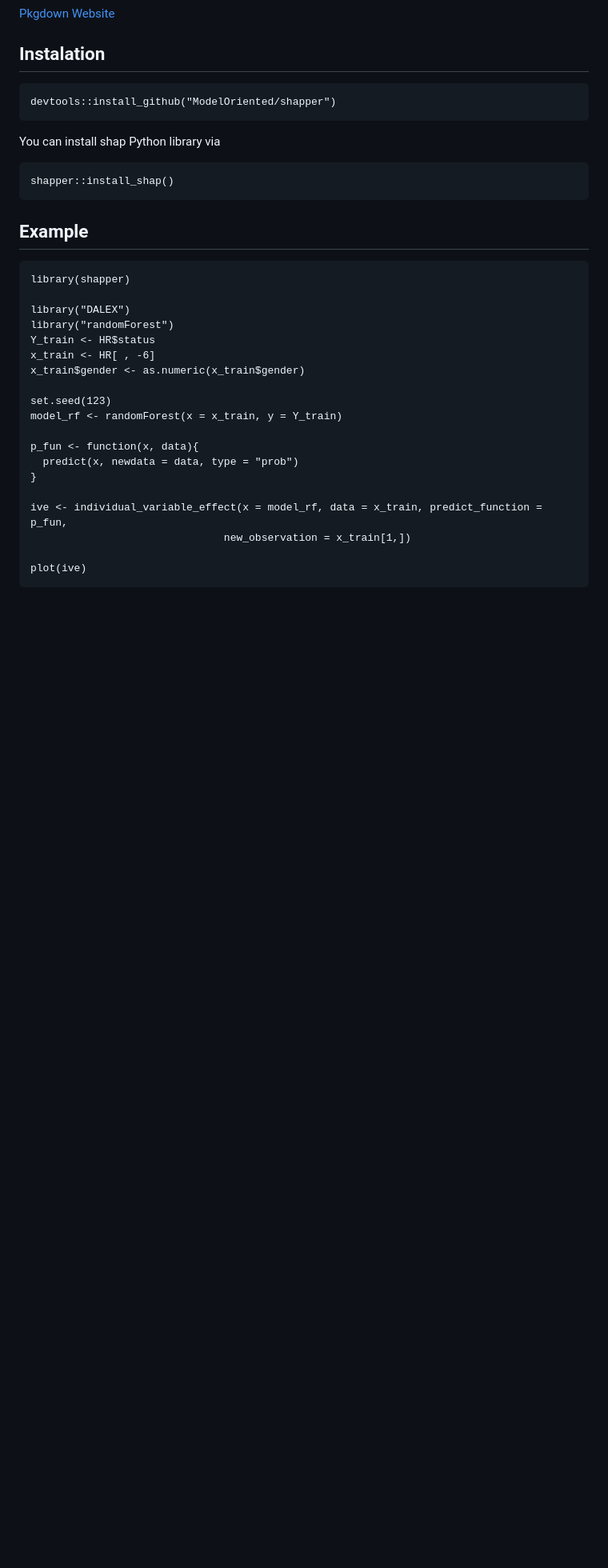
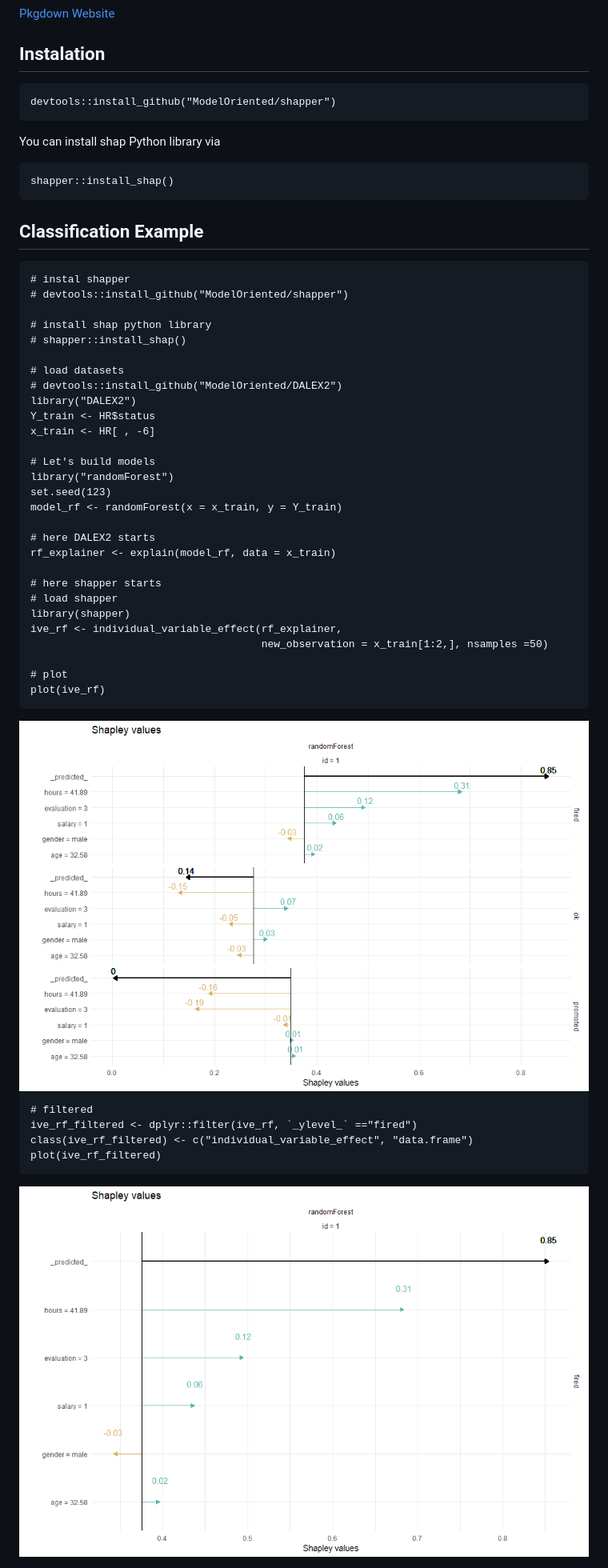
Before and after one commit to ModelOriented/shapper, a Markdown page: README.md, the part around the change. Shown: that part at 80% size. Drawn GitHub-style; pictures changed too: materials/classification_plot.png (added), materials/classification_plot_filtered.png (added); blank space fills up the shorter version.

````diff
--- a/README.md
+++ b/README.md
@@ -21,26 +21,47 @@ You can install shap Python library via
 shapper::install_shap()
 ```
 
-## Example
+## Classification Example
 
 ```
-library(shapper)
+# instal shapper
+# devtools::install_github("ModelOriented/shapper")
 
-library("DALEX")
-library("randomForest")
+# install shap python library
+# shapper::install_shap()
+
+# load datasets
+# devtools::install_github("ModelOriented/DALEX2")
+library("DALEX2")
 Y_train <- HR$status
 x_train <- HR[ , -6]
-x_train$gender <- as.numeric(x_train$gender)
 
+# Let's build models
+library("randomForest")
 set.seed(123)
 model_rf <- randomForest(x = x_train, y = Y_train)
 
-p_fun <- function(x, data){
-  predict(x, newdata = data, type = "prob")
-}
+# here DALEX2 starts
+rf_explainer <- explain(model_rf, data = x_train)
 
-ive <- individual_variable_effect(x = model_rf, data = x_train, predict_function = p_fun,
-                               new_observation = x_train[1,])
+# here shapper starts
+# load shapper
+library(shapper)
+ive_rf <- individual_variable_effect(rf_explainer,
+                                     new_observation = x_train[1:2,], nsamples =50)
 
-plot(ive)
+# plot
+plot(ive_rf)
 ```
+
+<img src="materials/classification_plot.png" width="100%" />
+
+
+```
+# filtered
+ive_rf_filtered <- dplyr::filter(ive_rf, `_ylevel_` =="fired")
+class(ive_rf_filtered) <- c("individual_variable_effect", "data.frame")
+plot(ive_rf_filtered)
+```
+
+<img src="materials/classification_plot_filtered.png" width="100%" />
````
